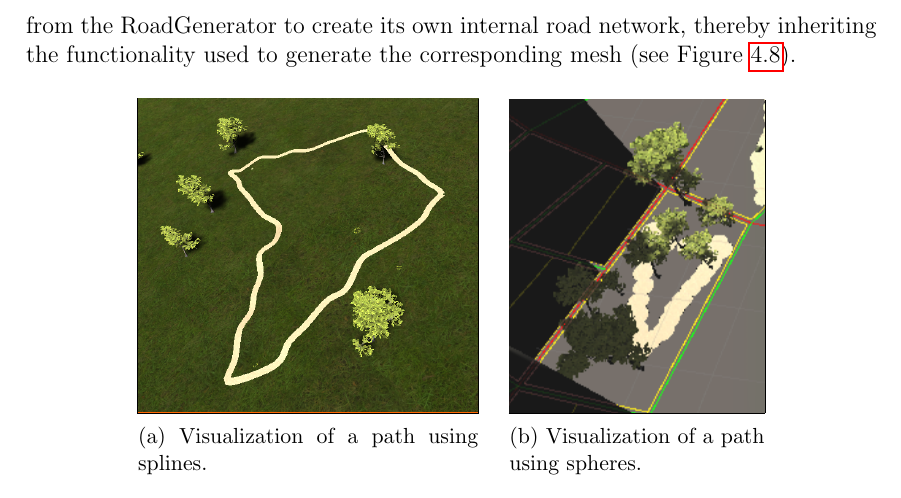
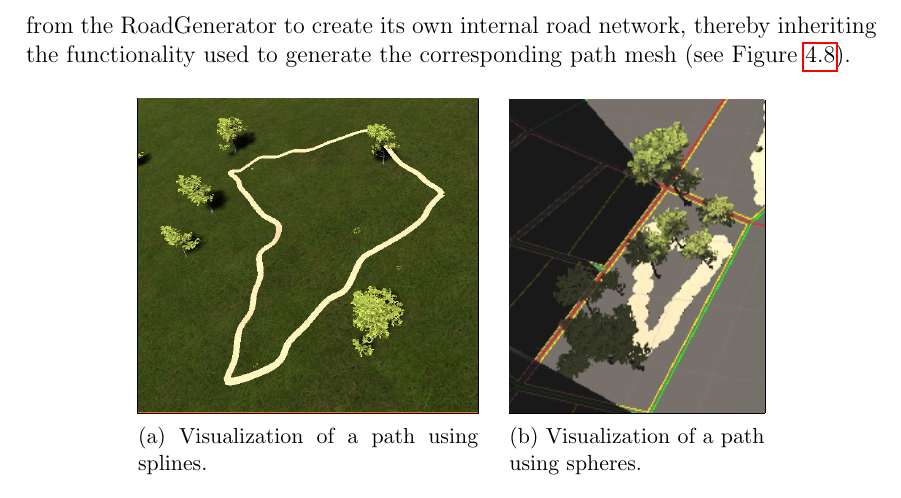
Before and after one commit to DATX02-20-02/Report, a LaTeX thesis (main.tex, which reads tex/methods/problem/parks.tex): part of page 40 of 51, cut so that both start at the same text. Compiled offline with pdfLaTeX.

Commit message:
Update tex/methods/problem/parks.tex
Co-authored-by: Anton Håkansson <anton.hakansson98@gmail.com>

```diff
--- a/tex/methods/problem/parks.tex
+++ b/tex/methods/problem/parks.tex
@@ -93,7 +93,7 @@ The visual implementation of the paths was done by texture splatting on top of a
 However, as the Unity Terrain needed to be replaced with a mesh generated one, this had to be re-implemented for the third implementation.
 Some different approaches for visualizing the paths were investigated, such as using quad and sphere meshes and then simply placing these along each path.
 The spheres would cause a shape that was still distinguishably circular and the quads would likewise create patterns that were clearly square.
-The final implementation would instead make use of the logic from the RoadGenerator to create its own internal road network, thereby inheriting the functionality used to generate the corresponding mesh (see Figure~\ref{fig:visuals}).
+The final implementation would instead make use of the logic from the RoadGenerator to create its own internal road network, thereby inheriting the functionality used to generate the corresponding path mesh (see Figure~\ref{fig:visuals}).
 \begin{figure}[H]
   \centering
   \begin{subfigure}[b]{0.4\textwidth}
```
